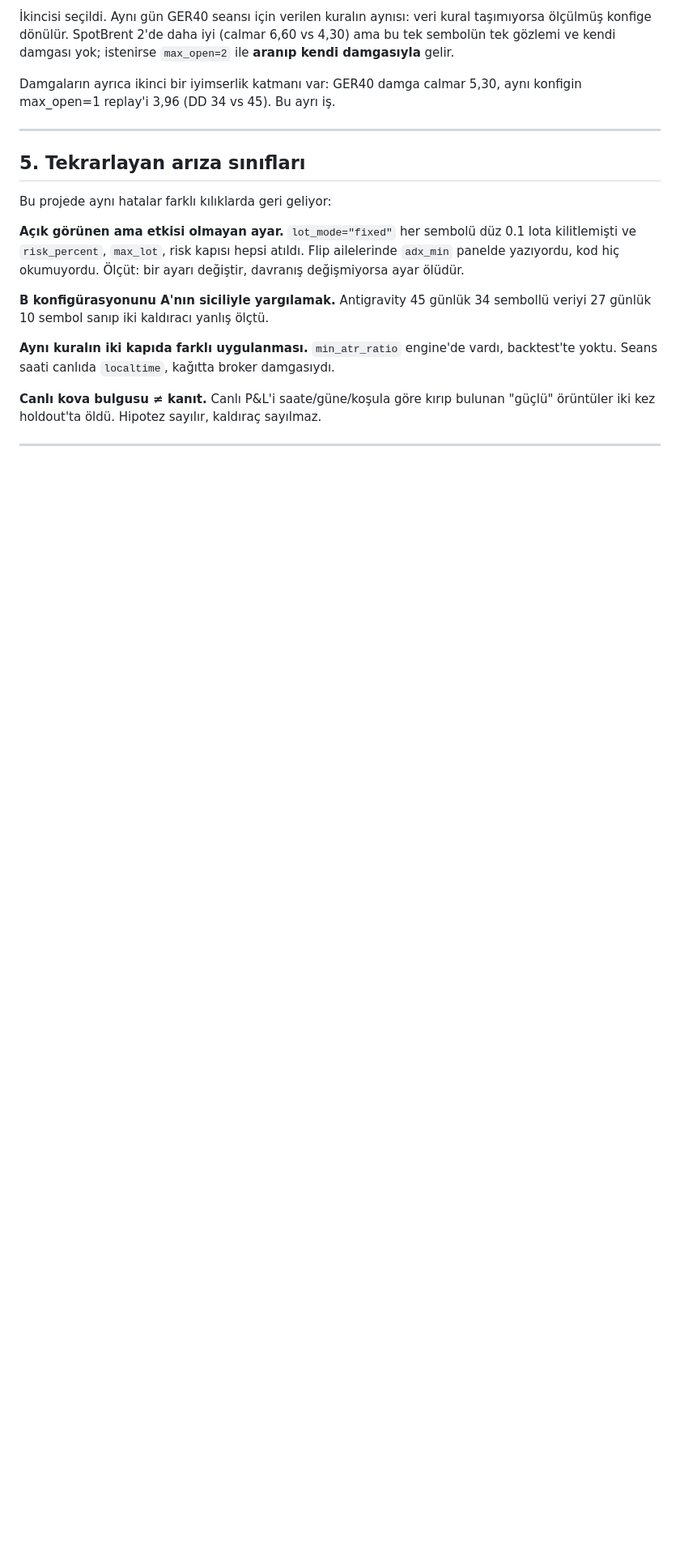
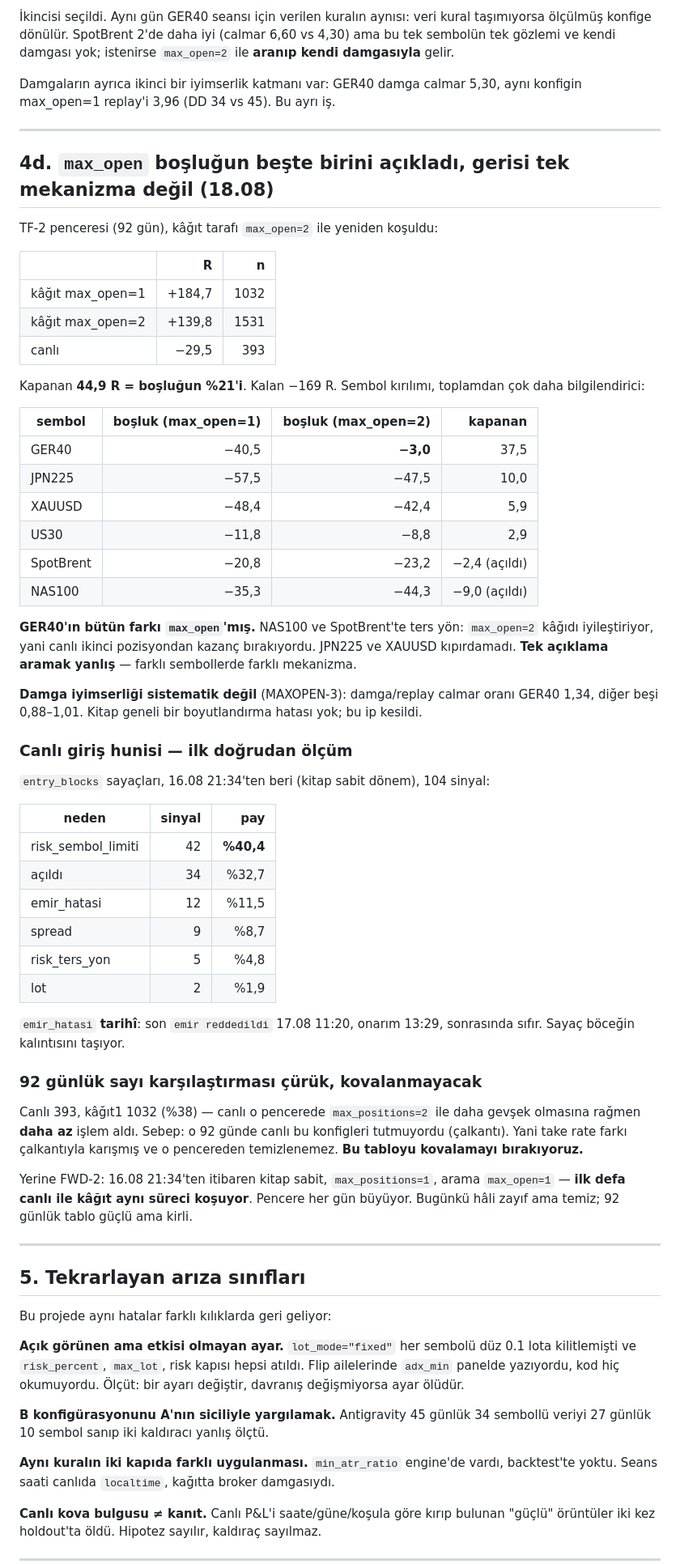
Before and after one commit to prlayanyildiz/MicoFx, a Markdown page: DEVAM.md, the part around the change. Shown at 81% size. Drawn GitHub-style; blank space fills up the shorter version.

Commit message:
Stop chasing the 92-day gap, and measure the window where both sides match.
Rerunning the paper side at two positions closes 44.9 R of the 218.7 R gap,
a fifth of it, and the symbol breakdown is worth more than the total: GER40's
entire discrepancy was max_open and now sits at 3 R with both sides losing,
while NAS100 and SpotBrent move the other way - paper improves at two
positions, so live was leaving money on its second slot. JPN225 and XAUUSD
did not move at all. Different symbols, different mechanisms; there was never
one explanation to find.

Stamp optimism turned out not to be systemic either - only GER40 reads high
against its own replay, the other five sit between 0.88 and 1.01 - so that
thread is closed.

The trade counts cannot settle anything in that window: live took 393 against
paper's 1032 while running the looser cap, which only makes sense because live
was not holding these configurations for most of those 92 days. The count
difference is entangled with the churn and cannot be cleaned out of it.

So the comparison moves to the window where the book has been stable, the cap
is one, and the search measured one. It is small today and it grows daily, and
it is the first time both sides have run the same process.

Also records the first direct read of the live entry funnel: of 104 signals,
the symbol position limit blocked 42 and 34 opened. The 12 order errors in
that tally all predate this morning's fix, and none have occurred since.

Co-Authored-By: Claude Opus 5 <noreply@anthropic.com>

```diff
--- a/DEVAM.md
+++ b/DEVAM.md
@@ -446,6 +446,66 @@ kural taşımıyorsa ölçülmüş konfige dönülür. SpotBrent 2'de daha iyi (
 
 Damgaların ayrıca ikinci bir iyimserlik katmanı var: GER40 damga calmar 5,30,
 aynı konfigin max_open=1 replay'i 3,96 (DD 34 vs 45). Bu ayrı iş.
+
+---
+
+## 4d. `max_open` boşluğun beşte birini açıkladı, gerisi tek mekanizma değil (18.08)
+
+TF-2 penceresi (92 gün), kâğıt tarafı `max_open=2` ile yeniden koşuldu:
+
+| | R | n |
+|---|---:|---:|
+| kâğıt max_open=1 | +184,7 | 1032 |
+| kâğıt max_open=2 | +139,8 | 1531 |
+| canlı | −29,5 | 393 |
+
+Kapanan **44,9 R = boşluğun %21'i**. Kalan −169 R. Sembol kırılımı, toplamdan
+çok daha bilgilendirici:
+
+| sembol | boşluk (max_open=1) | boşluk (max_open=2) | kapanan |
+|---|---:|---:|---:|
+| GER40 | −40,5 | **−3,0** | 37,5 |
+| JPN225 | −57,5 | −47,5 | 10,0 |
+| XAUUSD | −48,4 | −42,4 | 5,9 |
+| US30 | −11,8 | −8,8 | 2,9 |
+| SpotBrent | −20,8 | −23,2 | −2,4 (açıldı) |
+| NAS100 | −35,3 | −44,3 | −9,0 (açıldı) |
+
+**GER40'ın bütün farkı `max_open`'mış.** NAS100 ve SpotBrent'te ters yön:
+`max_open=2` kâğıdı iyileştiriyor, yani canlı ikinci pozisyondan kazanç
+bırakıyordu. JPN225 ve XAUUSD kıpırdamadı. **Tek açıklama aramak yanlış** —
+farklı sembollerde farklı mekanizma.
+
+**Damga iyimserliği sistematik değil** (MAXOPEN-3): damga/replay calmar oranı
+GER40 1,34, diğer beşi 0,88–1,01. Kitap geneli bir boyutlandırma hatası yok;
+bu ip kesildi.
+
+### Canlı giriş hunisi — ilk doğrudan ölçüm
+
+`entry_blocks` sayaçları, 16.08 21:34'ten beri (kitap sabit dönem), 104 sinyal:
+
+| neden | sinyal | pay |
+|---|---:|---:|
+| risk_sembol_limiti | 42 | **%40,4** |
+| açıldı | 34 | %32,7 |
+| emir_hatasi | 12 | %11,5 |
+| spread | 9 | %8,7 |
+| risk_ters_yon | 5 | %4,8 |
+| lot | 2 | %1,9 |
+
+`emir_hatasi` **tarihî**: son `emir reddedildi` 17.08 11:20, onarım 13:29,
+sonrasında sıfır. Sayaç böceğin kalıntısını taşıyor.
+
+### 92 günlük sayı karşılaştırması çürük, kovalanmayacak
+
+Canlı 393, kâğıt1 1032 (%38) — canlı o pencerede `max_positions=2` ile daha
+gevşek olmasına rağmen **daha az** işlem aldı. Sebep: o 92 günde canlı bu
+konfigleri tutmuyordu (çalkantı). Yani take rate farkı çalkantıyla karışmış
+ve o pencereden temizlenemez. **Bu tabloyu kovalamayı bırakıyoruz.**
+
+Yerine FWD-2: 16.08 21:34'ten itibaren kitap sabit, `max_positions=1`, arama
+`max_open=1` — **ilk defa canlı ile kâğıt aynı süreci koşuyor**. Pencere her
+gün büyüyor. Bugünkü hâli zayıf ama temiz; 92 günlük tablo güçlü ama kirli.
 
 ---
 
```
